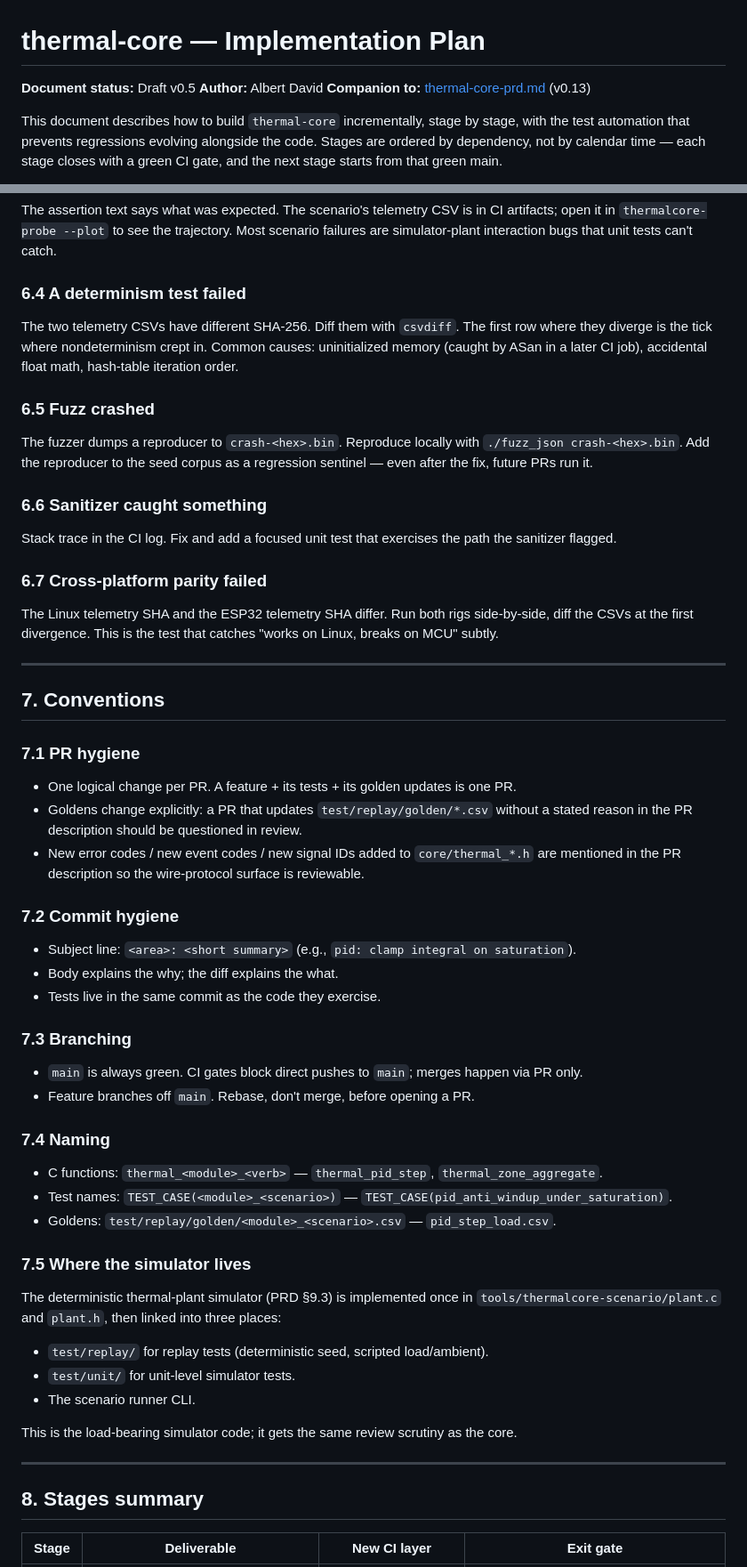
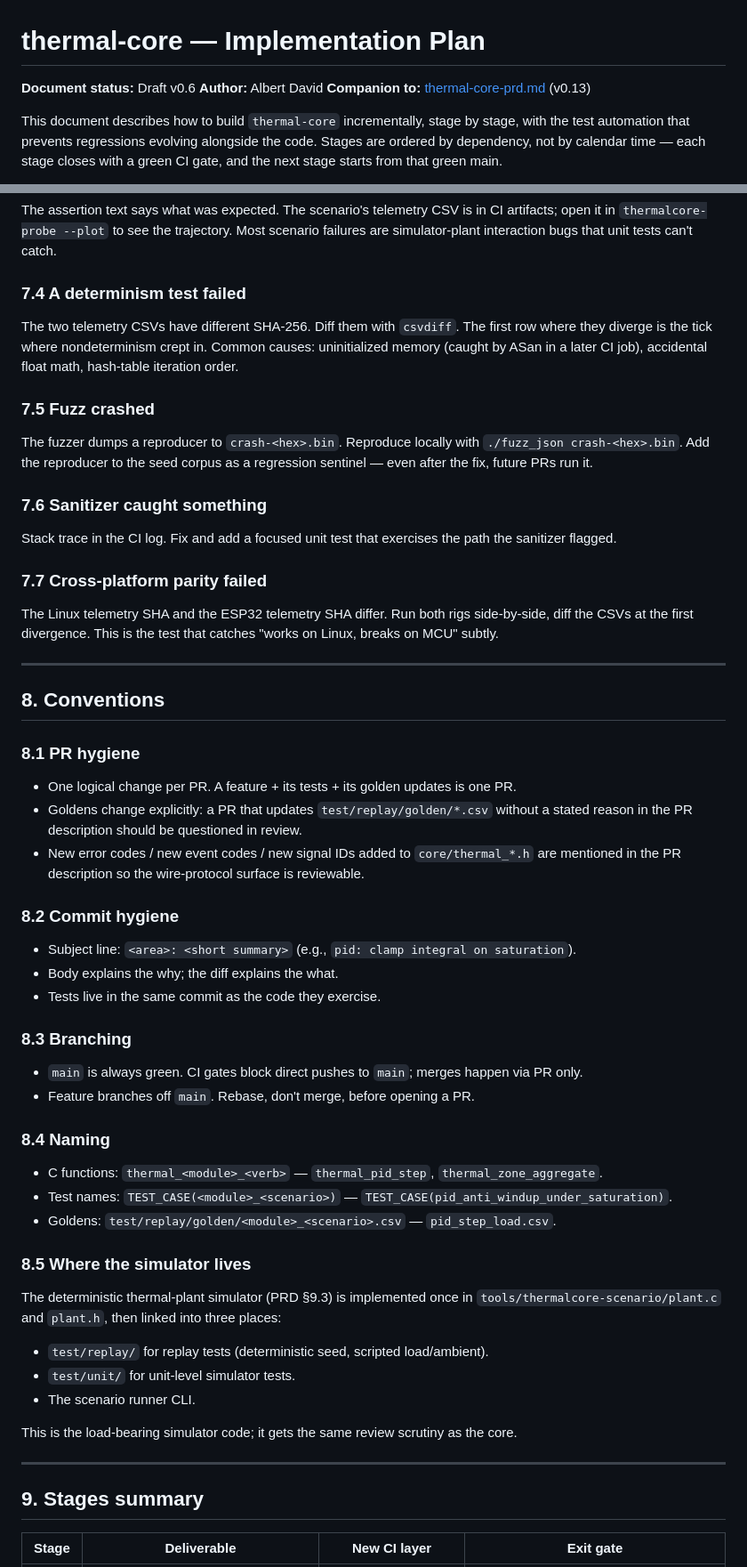
Before and after one commit to hackboxguy/thermal-core, a Markdown page: docs/thermal-core-implementation-plan.md, 2 parts joined by grey strips. Shown at 89% size. Drawn GitHub-style.

```diff
--- a/docs/thermal-core-implementation-plan.md
+++ b/docs/thermal-core-implementation-plan.md
@@ -1,6 +1,6 @@
 # thermal-core — Implementation Plan
 
-**Document status:** Draft v0.5
+**Document status:** Draft v0.6
 **Author:** Albert David
 **Companion to:** [thermal-core-prd.md](thermal-core-prd.md) (v0.13)
 
@@ -524,41 +553,41 @@ This is the principal regression-detection lever — the moment a math change ha
 The assertion text says what was expected. The scenario's telemetry CSV is in CI artifacts; open it in `thermalcore-probe --plot` to see the trajectory. Most scenario failures are simulator-plant interaction bugs that unit tests can't catch.
 
-### 6.4 A determinism test failed
+### 7.4 A determinism test failed
 The two telemetry CSVs have different SHA-256. Diff them with `csvdiff`. The first row where they diverge is the tick where nondeterminism crept in. Common causes: uninitialized memory (caught by ASan in a later CI job), accidental float math, hash-table iteration order.
 
-### 6.5 Fuzz crashed
+### 7.5 Fuzz crashed
 The fuzzer dumps a reproducer to `crash-<hex>.bin`. Reproduce locally with `./fuzz_json crash-<hex>.bin`. Add the reproducer to the seed corpus as a regression sentinel — even after the fix, future PRs run it.
 
-### 6.6 Sanitizer caught something
+### 7.6 Sanitizer caught something
 Stack trace in the CI log. Fix and add a focused unit test that exercises the path the sanitizer flagged.
 
-### 6.7 Cross-platform parity failed
+### 7.7 Cross-platform parity failed
 The Linux telemetry SHA and the ESP32 telemetry SHA differ. Run both rigs side-by-side, diff the CSVs at the first divergence. This is the test that catches "works on Linux, breaks on MCU" subtly.
 
 ---
 
-## 7. Conventions
+## 8. Conventions
 
-### 7.1 PR hygiene
+### 8.1 PR hygiene
 - One logical change per PR. A feature + its tests + its golden updates is one PR.
 - Goldens change explicitly: a PR that updates `test/replay/golden/*.csv` without a stated reason in the PR description should be questioned in review.
 - New error codes / new event codes / new signal IDs added to `core/thermal_*.h` are mentioned in the PR description so the wire-protocol surface is reviewable.
 
-### 7.2 Commit hygiene
+### 8.2 Commit hygiene
 - Subject line: `<area>: <short summary>` (e.g., `pid: clamp integral on saturation`).
 - Body explains the why; the diff explains the what.
 - Tests live in the same commit as the code they exercise.
 
-### 7.3 Branching
+### 8.3 Branching
 - `main` is always green. CI gates block direct pushes to `main`; merges happen via PR only.
 - Feature branches off `main`. Rebase, don't merge, before opening a PR.
 
-### 7.4 Naming
+### 8.4 Naming
 - C functions: `thermal_<module>_<verb>` — `thermal_pid_step`, `thermal_zone_aggregate`.
 - Test names: `TEST_CASE(<module>_<scenario>)` — `TEST_CASE(pid_anti_windup_under_saturation)`.
 - Goldens: `test/replay/golden/<module>_<scenario>.csv` — `pid_step_load.csv`.
 
-### 7.5 Where the simulator lives
+### 8.5 Where the simulator lives
 The deterministic thermal-plant simulator (PRD §9.3) is implemented once in `tools/thermalcore-scenario/plant.c` and `plant.h`, then linked into three places:
 - `test/replay/` for replay tests (deterministic seed, scripted load/ambient).
 - `test/unit/` for unit-level simulator tests.
@@ -568,7 +597,7 @@ This is the load-bearing simulator code; it gets the same review scrutiny as the
 
 ---
 
-## 8. Stages summary
+## 9. Stages summary
 
 | Stage | Deliverable | New CI layer | Exit gate |
 |---|---|---|---|
```
Also changed, not shown: other parts of docs/thermal-core-implementation-plan.md (+36 -7 lines).
